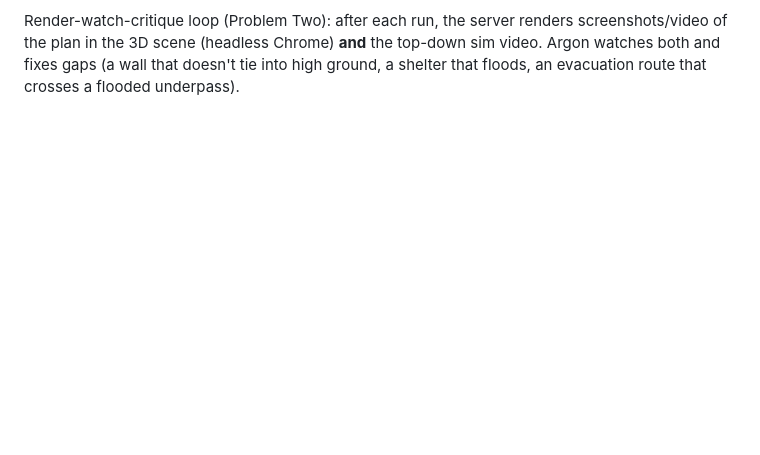
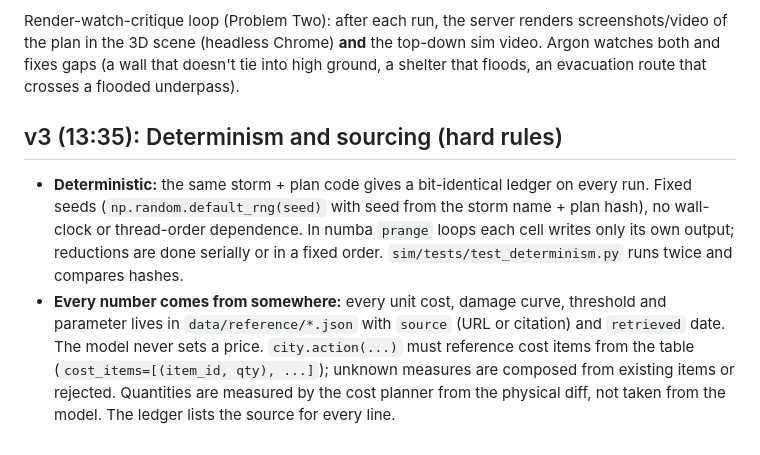
Before and after one commit to TurpoFIN/argon-hackathon, a Markdown page: CONTRACT.md, the part around the change. Rendered like a GitHub page; blank space fills up the shorter version.

Commit message:
Contract v3: deterministic sim, sourced costs
Co-Authored-By: Claude Opus 5.5 <noreply@anthropic.com>

```diff
--- a/CONTRACT.md
+++ b/CONTRACT.md
@@ -74,3 +74,8 @@ A plan has two parts, both produced by Argon's `apply(city)` code:
 People sim (`sim/people.py`): population from buildings (units × persons/household; day/night), vulnerable residents (DataSF Flood Health Vulnerability `cne3-h93g`), group agents on the street graph (data/raw/extra centrelines). Walking speed drops with depth; people in water are scored with the DEFRA FD2321 hazard rating HR = d·(v + 0.5) + DF → at-risk / injuries / fatalities expected. Outputs `people.f32` frames (n_frames × n_agents × 3: x, y, state) + `people.json` (shelter occupancy over time, stranded, rescued, meals/water delivered vs needed, at-risk person-hours) for the web and the ledger. Damage adds `life_safety_usd` (DOT value of a statistical life; cite) and response operating costs.
 
 Render-watch-critique loop (Problem Two): after each run, the server renders screenshots/video of the plan in the 3D scene (headless Chrome) **and** the top-down sim video. Argon watches both and fixes gaps (a wall that doesn't tie into high ground, a shelter that floods, an evacuation route that crosses a flooded underpass).
+
+## v3 (13:35): Determinism and sourcing (hard rules)
+
+- **Deterministic:** the same storm + plan code gives a bit-identical ledger on every run. Fixed seeds (`np.random.default_rng(seed)` with seed from the storm name + plan hash), no wall-clock or thread-order dependence. In numba `prange` loops each cell writes only its own output; reductions are done serially or in a fixed order. `sim/tests/test_determinism.py` runs twice and compares hashes.
+- **Every number comes from somewhere:** every unit cost, damage curve, threshold and parameter lives in `data/reference/*.json` with `source` (URL or citation) and `retrieved` date. The model never sets a price. `city.action(...)` must reference cost items from the table (`cost_items=[(item_id, qty), ...]`); unknown measures are composed from existing items or rejected. Quantities are measured by the cost planner from the physical diff, not taken from the model. The ledger lists the source for every line.
```
